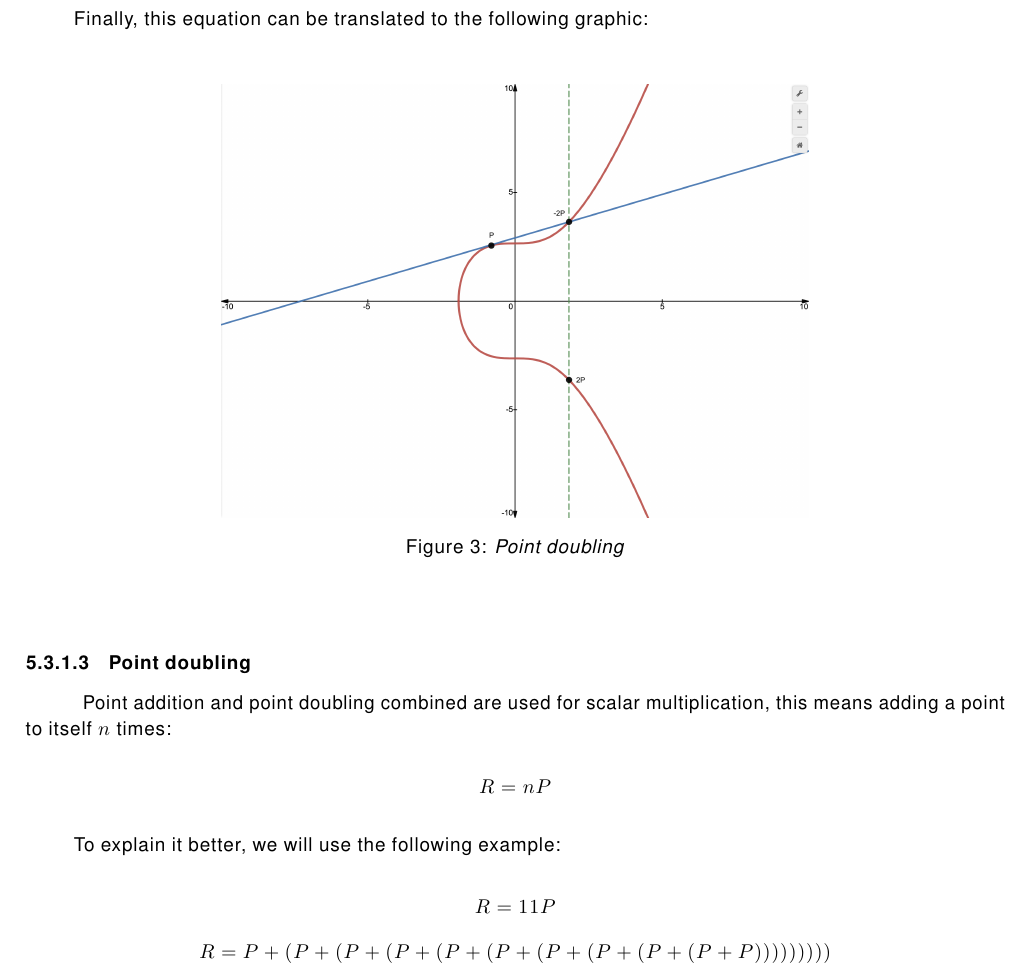
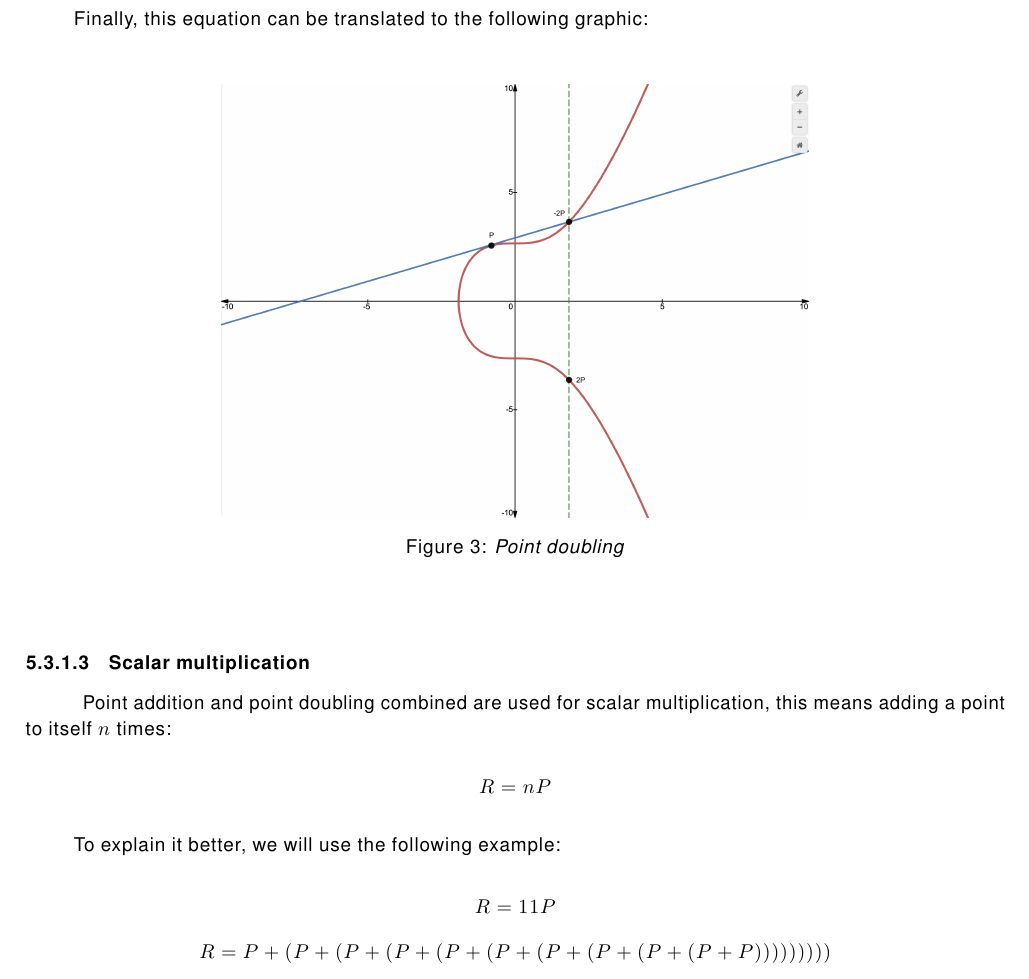
Before and after one commit to eduardosantoshf/bitcoin-an-overview, a LaTeX document (latex/main.tex): part of page 5 of 6, cut so that both start at the same text. Compiled offline with pdfLaTeX.

Commit message:
Minor change

```diff
--- a/latex/main.tex
+++ b/latex/main.tex
@@ -292,7 +292,7 @@ Finally, this equation can be translated to the following graphic:
 
 \vspace{5mm} %5mm vertical space
 
-\paragraph{Point doubling}
+\paragraph{Scalar multiplication}
 
 \tab Point addition and point doubling combined are used for scalar multiplication, this means adding a point to itself \(n\) times:
 
```
